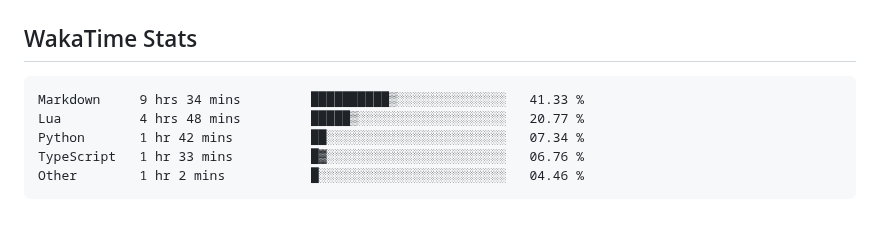
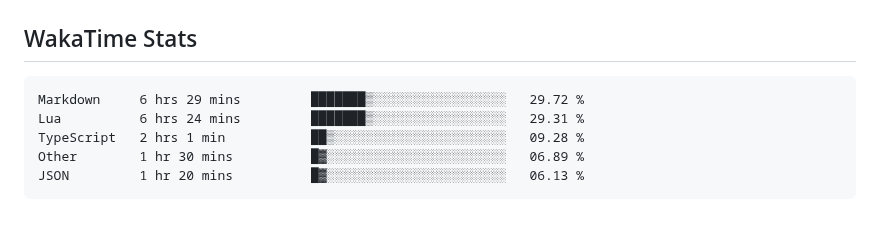
Before and after one commit to usrivastava92/usrivastava92, a Markdown page: README.md, the part around the change. Rendered like a GitHub page.

Commit message:
Updated waka-readme graph with new metrics

````diff
--- a/README.md
+++ b/README.md
@@ -66,11 +66,11 @@ I enjoy building high-scale backend services, platform foundations, and develope
 <!--START_SECTION:waka-->
 
 ```txt
-Markdown     9 hrs 34 mins         ██████████▒░░░░░░░░░░░░░░   41.33 %
-Lua          4 hrs 48 mins         █████▒░░░░░░░░░░░░░░░░░░░   20.77 %
-Python       1 hr 42 mins          ██░░░░░░░░░░░░░░░░░░░░░░░   07.34 %
-TypeScript   1 hr 33 mins          █▓░░░░░░░░░░░░░░░░░░░░░░░   06.76 %
-Other        1 hr 2 mins           █░░░░░░░░░░░░░░░░░░░░░░░░   04.46 %
+Markdown     6 hrs 29 mins         ███████▒░░░░░░░░░░░░░░░░░   29.72 %
+Lua          6 hrs 24 mins         ███████▒░░░░░░░░░░░░░░░░░   29.31 %
+TypeScript   2 hrs 1 min           ██▒░░░░░░░░░░░░░░░░░░░░░░   09.28 %
+Other        1 hr 30 mins          █▓░░░░░░░░░░░░░░░░░░░░░░░   06.89 %
+JSON         1 hr 20 mins          █▓░░░░░░░░░░░░░░░░░░░░░░░   06.13 %
 ```
 
 <!--END_SECTION:waka-->
````
